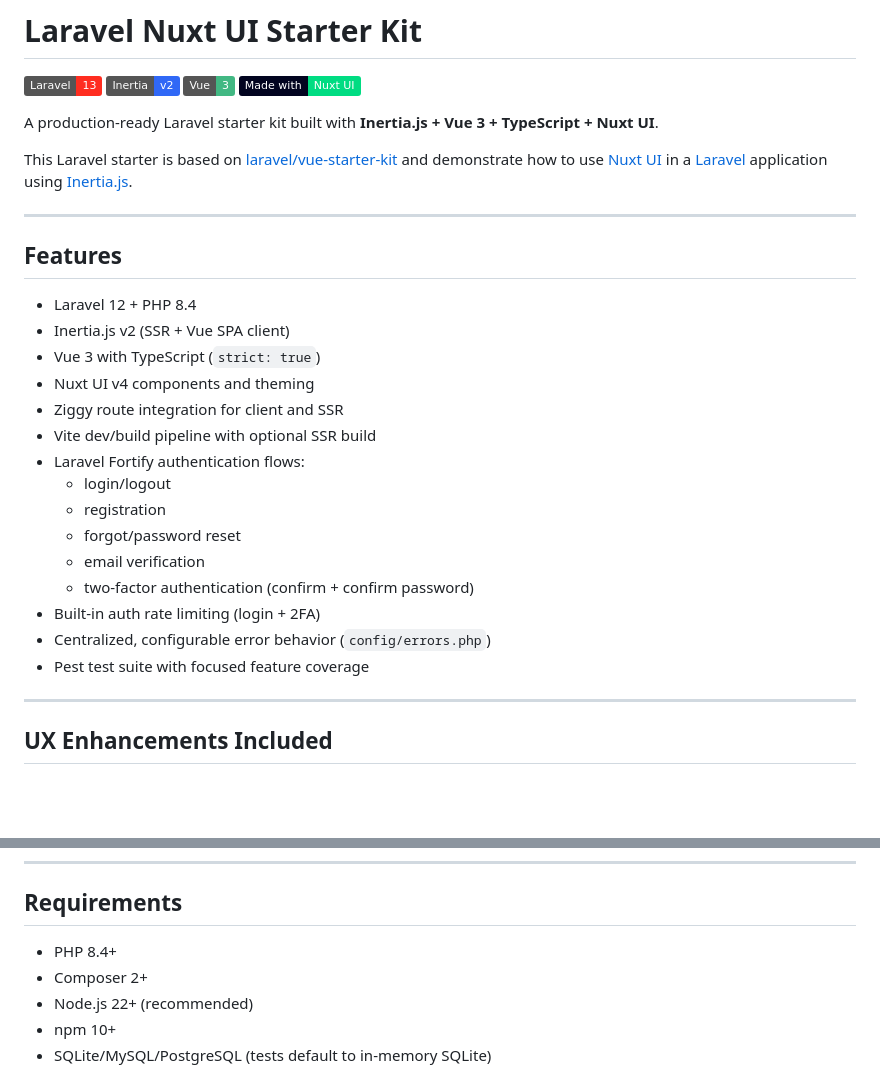
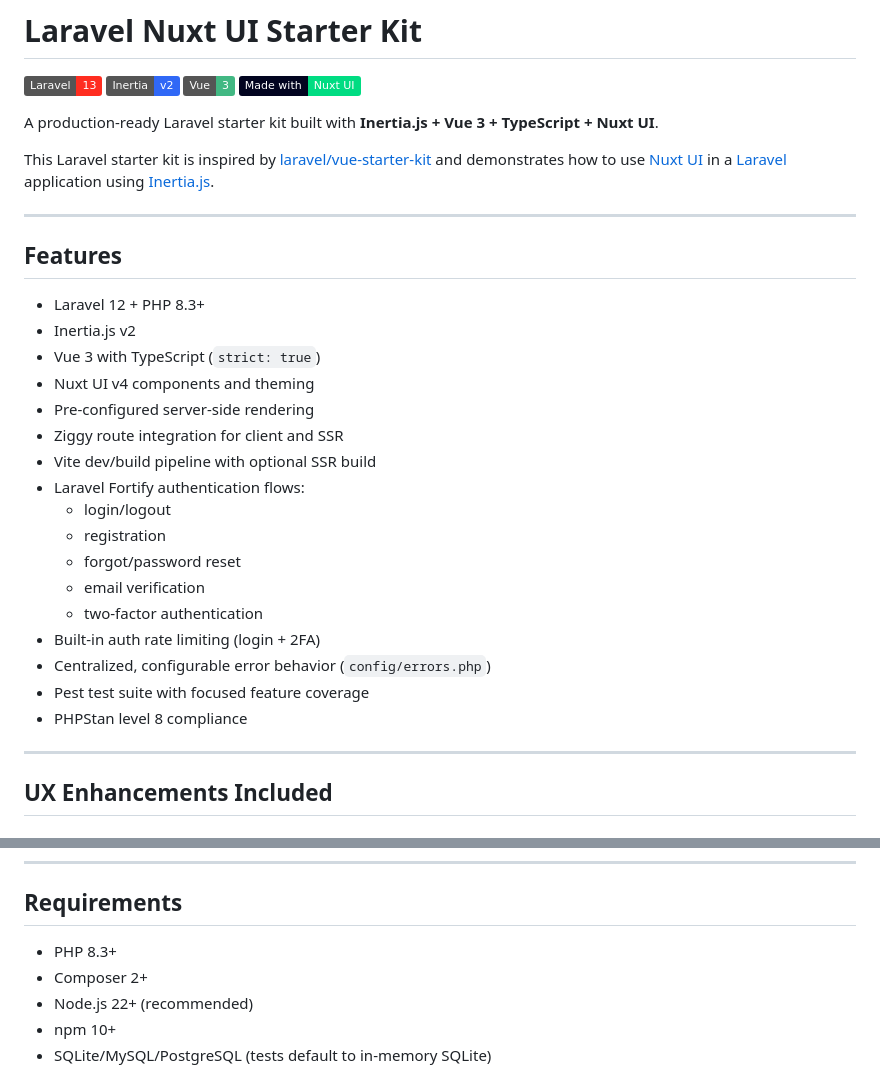
Before and after one commit to connorabbas/laravel-nuxtui-starter-kit, a Markdown page: README.md, 2 parts joined by grey strips. GitHub-like rendering; badges without logos; blank space fills up the shorter version.

Commit message:
fix: readme adjustments

```diff
--- a/README.md
+++ b/README.md
@@ -7,16 +7,17 @@
 
 A production-ready Laravel starter kit built with **Inertia.js + Vue 3 + TypeScript + Nuxt UI**.
 
-This Laravel starter is based on [laravel/vue-starter-kit](https://github.com/laravel/vue-starter-kit) and demonstrate how to use [Nuxt UI](https://ui.nuxt.com) in a [Laravel](https://laravel.com/) application using [Inertia.js](https://inertiajs.com/).
+This Laravel starter kit is inspired by [laravel/vue-starter-kit](https://github.com/laravel/vue-starter-kit) and demonstrates how to use [Nuxt UI](https://ui.nuxt.com) in a [Laravel](https://laravel.com/) application using [Inertia.js](https://inertiajs.com/).
 
 ---
 
 ## Features
 
-- Laravel 12 + PHP 8.4
-- Inertia.js v2 (SSR + Vue SPA client)
+- Laravel 12 + PHP 8.3+
+- Inertia.js v2
 - Vue 3 with TypeScript (`strict: true`)
 - Nuxt UI v4 components and theming
+- Pre-configured server-side rendering
 - Ziggy route integration for client and SSR
 - Vite dev/build pipeline with optional SSR build
 - Laravel Fortify authentication flows:
@@ -24,10 +25,11 @@ This Laravel starter is based on [laravel/vue-starter-kit](https://github.com/la
   - registration
   - forgot/password reset
   - email verification
-  - two-factor authentication (confirm + confirm password)
+  - two-factor authentication
 - Built-in auth rate limiting (login + 2FA)
 - Centralized, configurable error behavior (`config/errors.php`)
 - Pest test suite with focused feature coverage
+- PHPStan level 8 compliance
 
 ---
 
@@ -61,7 +63,7 @@ These are shared via Inertia and rendered automatically by `FlashMessages.vue` i
 
 ## Requirements
 
-- PHP 8.4+
+- PHP 8.3+
 - Composer 2+
 - Node.js 22+ (recommended)
 - npm 10+
```
